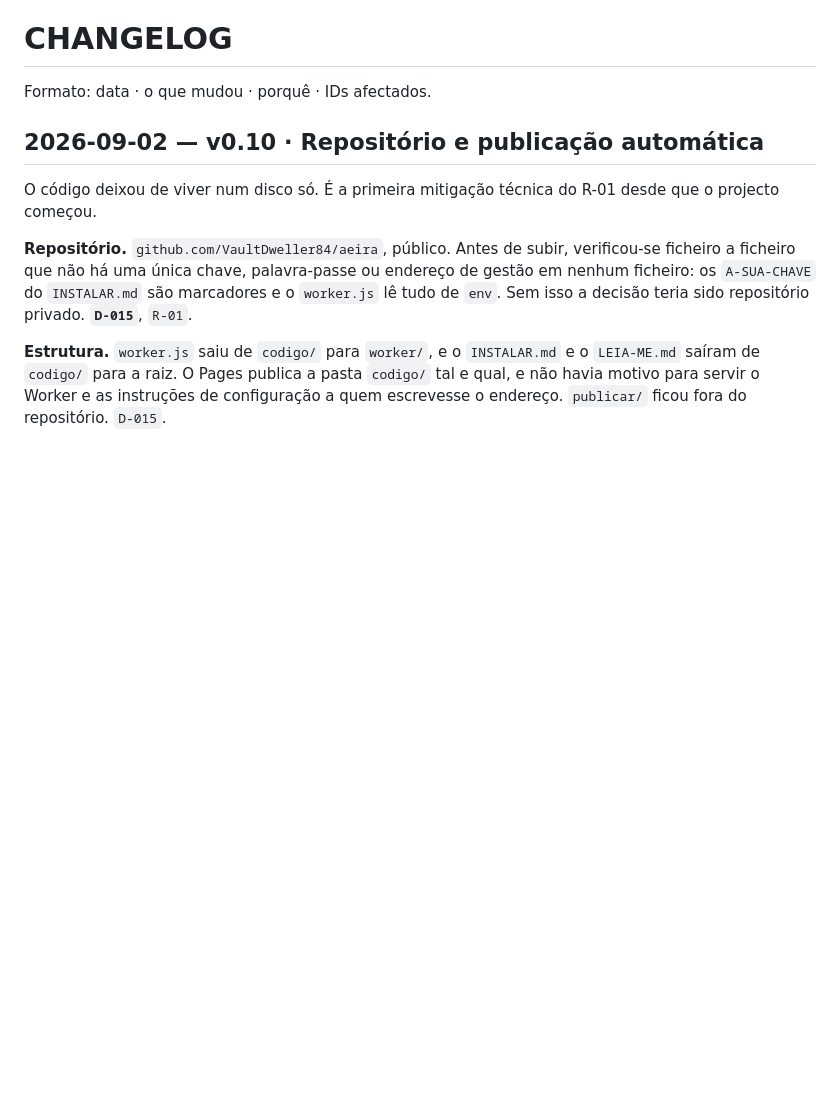
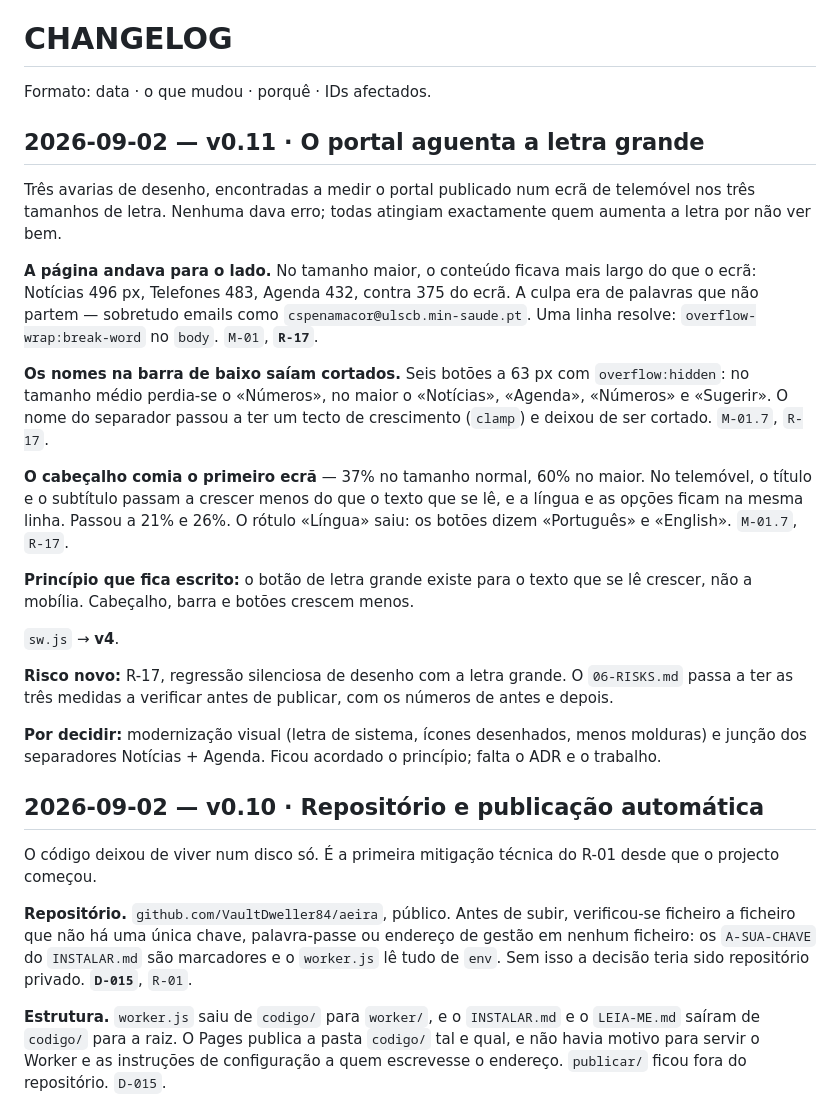
Before and after one commit to VaultDweller84/aeira, a Markdown page: CHANGELOG.md, the part around the change. Drawn GitHub-style; blank space fills up the shorter version.

Commit message:
docs: registar as correcções de desenho e o risco R-17
Medidas de antes e depois, e as três verificações a fazer antes de
cada publicação.

IDs: R-17

```diff
--- a/CHANGELOG.md
+++ b/CHANGELOG.md
@@ -5,6 +5,41 @@
 # CHANGELOG
 
 Formato: data · o que mudou · porquê · IDs afectados.
+
+## 2026-09-02 — v0.11 · O portal aguenta a letra grande
+
+Três avarias de desenho, encontradas a medir o portal publicado num ecrã de
+telemóvel nos três tamanhos de letra. Nenhuma dava erro; todas atingiam
+exactamente quem aumenta a letra por não ver bem.
+
+**A página andava para o lado.** No tamanho maior, o conteúdo ficava mais largo
+do que o ecrã: Notícias 496 px, Telefones 483, Agenda 432, contra 375 do ecrã.
+A culpa era de palavras que não partem — sobretudo emails como
+`cspenamacor@ulscb.min-saude.pt`. Uma linha resolve: `overflow-wrap:break-word`
+no `body`. `M-01`, **`R-17`**.
+
+**Os nomes na barra de baixo saíam cortados.** Seis botões a 63 px com
+`overflow:hidden`: no tamanho médio perdia-se o «Números», no maior o
+«Notícias», «Agenda», «Números» e «Sugerir». O nome do separador passou a ter
+um tecto de crescimento (`clamp`) e deixou de ser cortado. `M-01.7`, `R-17`.
+
+**O cabeçalho comia o primeiro ecrã** — 37% no tamanho normal, 60% no maior. No
+telemóvel, o título e o subtítulo passam a crescer menos do que o texto que se
+lê, e a língua e as opções ficam na mesma linha. Passou a 21% e 26%. O rótulo
+«Língua» saiu: os botões dizem «Português» e «English». `M-01.7`, `R-17`.
+
+**Princípio que fica escrito:** o botão de letra grande existe para o texto que
+se lê crescer, não a mobília. Cabeçalho, barra e botões crescem menos.
+
+`sw.js` → **v4**.
+
+**Risco novo:** R-17, regressão silenciosa de desenho com a letra grande. O
+`06-RISKS.md` passa a ter as três medidas a verificar antes de publicar, com os
+números de antes e depois.
+
+**Por decidir:** modernização visual (letra de sistema, ícones desenhados,
+menos molduras) e junção dos separadores Notícias + Agenda. Ficou acordado o
+princípio; falta o ADR e o trabalho.
 
 ## 2026-09-02 — v0.10 · **Repositório e publicação automática**
 
```
Also changed, not shown: 06-RISKS.md (+26 -1 lines), LEIA-PRIMEIRO.md (+2 -2 lines).
